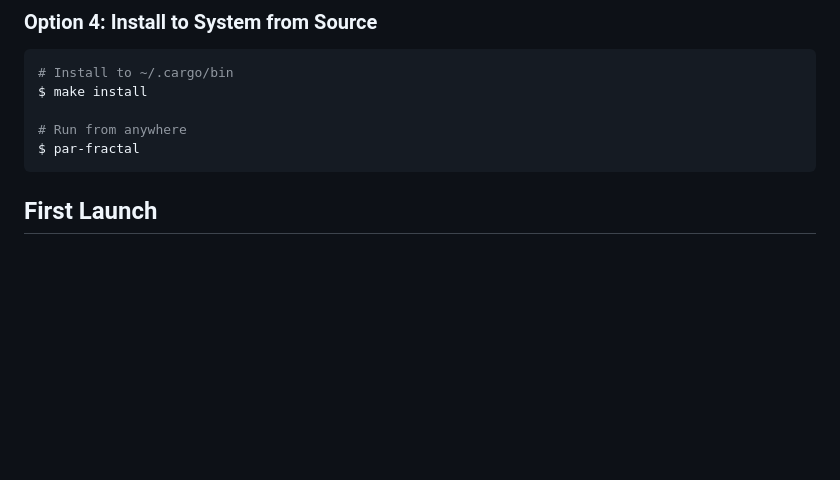
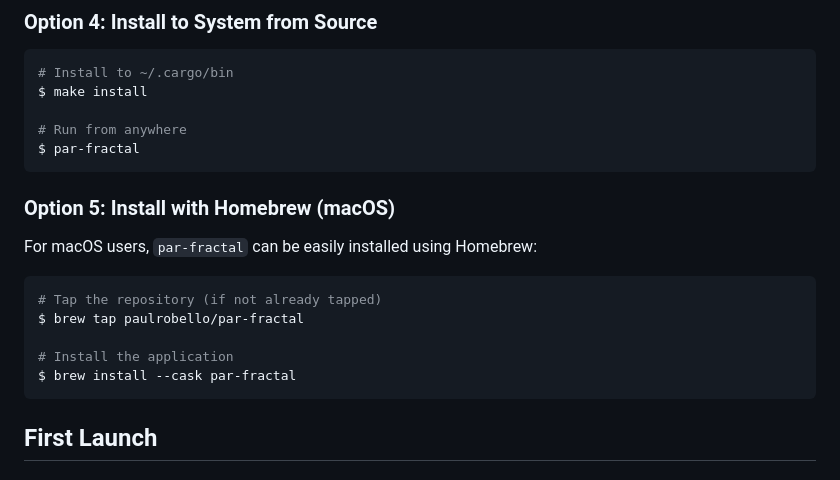
Before and after one commit to paulrobello/par-fractal, a Markdown page: docs/QUICKSTART.md, the part around the change. GitHub-like rendering; blank space fills up the shorter version.

````diff
--- a/docs/QUICKSTART.md
+++ b/docs/QUICKSTART.md
@@ -88,6 +88,18 @@ $ make install
 
 # Run from anywhere
 $ par-fractal
+```
+
+### Option 5: Install with Homebrew (macOS)
+
+For macOS users, `par-fractal` can be easily installed using Homebrew:
+
+```bash
+# Tap the repository (if not already tapped)
+$ brew tap paulrobello/par-fractal
+
+# Install the application
+$ brew install --cask par-fractal
 ```
 
 ## First Launch
````
Also changed, not shown: README.md (+12 -0 lines).
